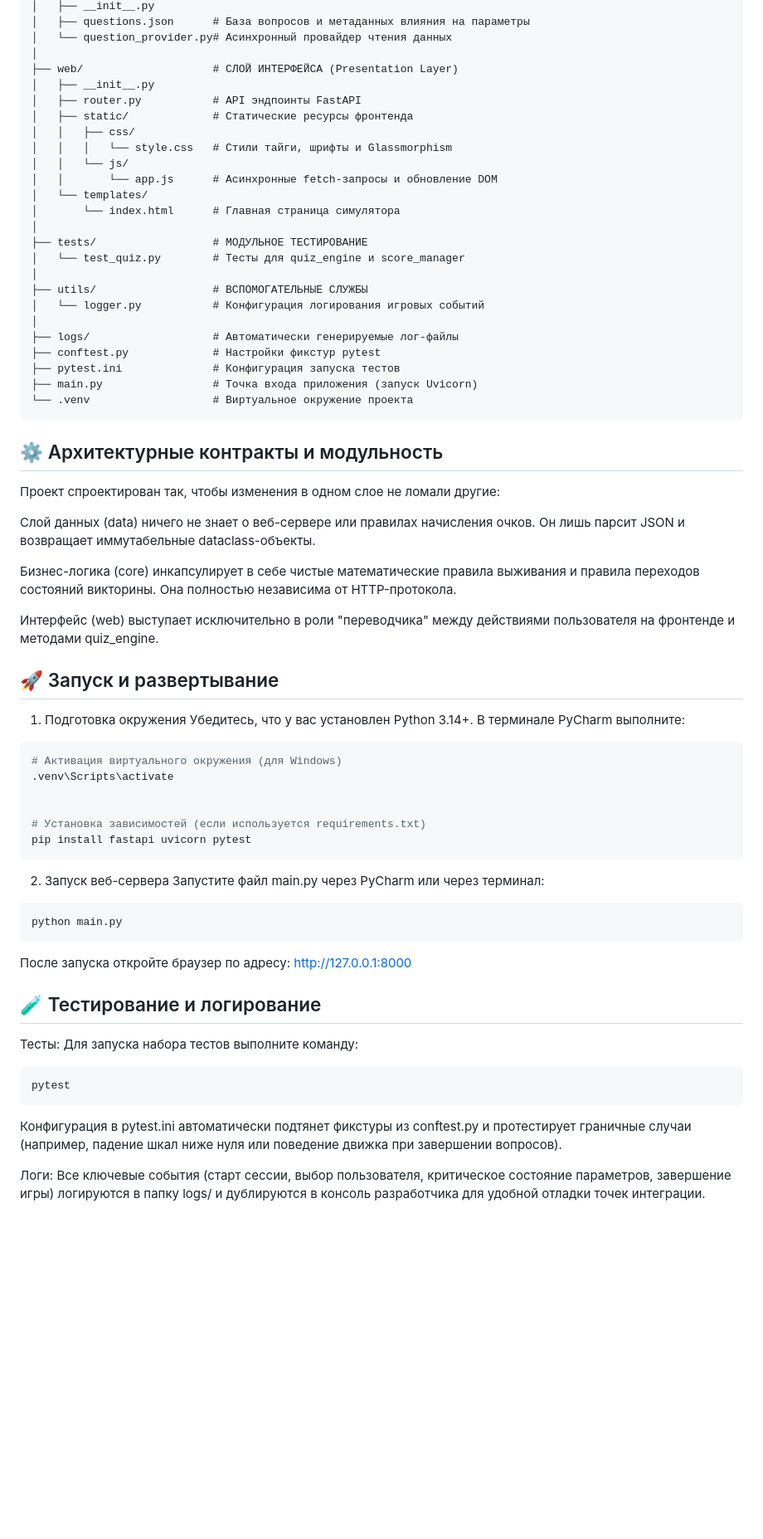
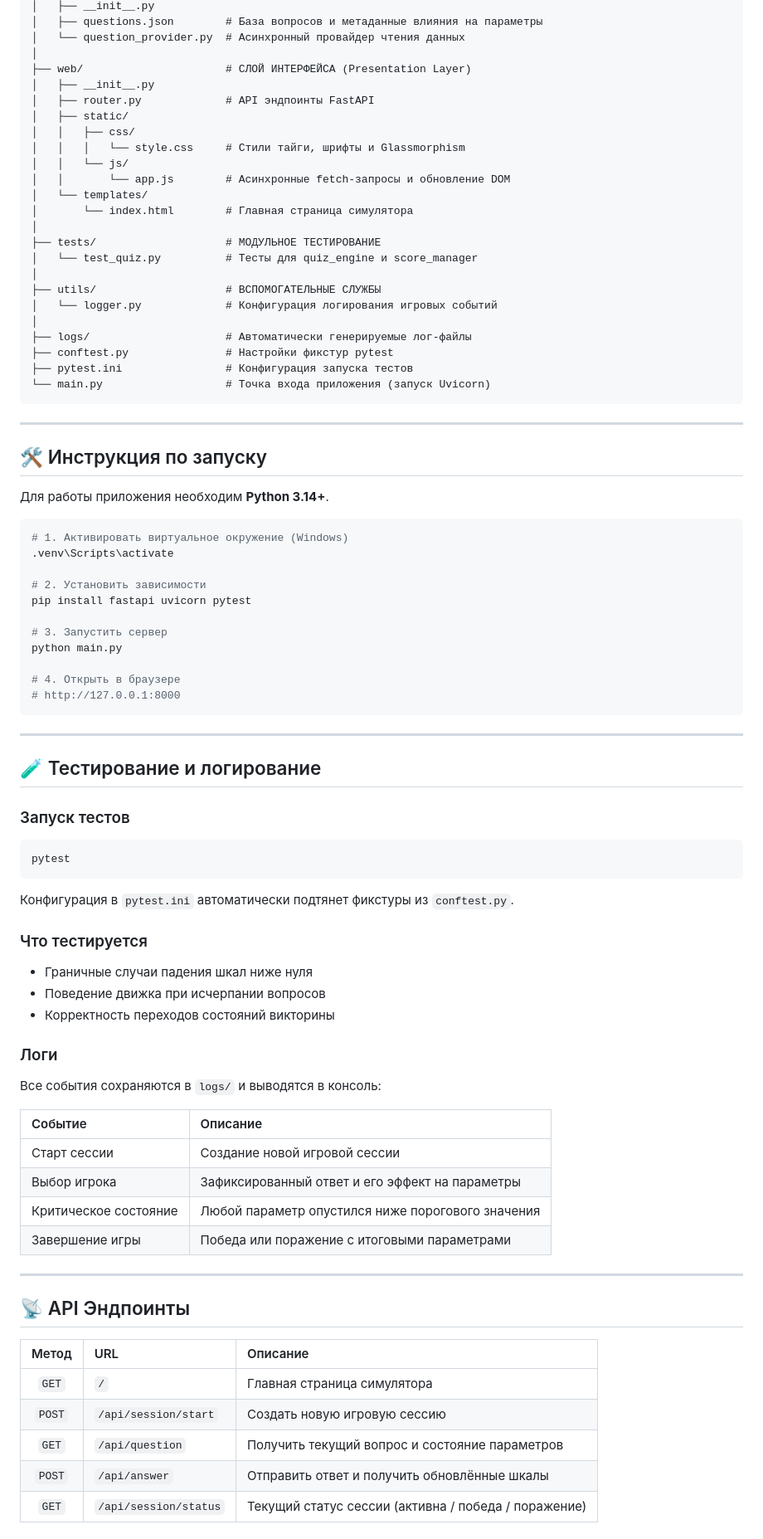
Before and after one commit to yushmeh/Quiz-Project, a Markdown page: README.md, the part around one of its changes. Shown at 83% size. GitHub-like rendering; blank space fills up the shorter version.

````diff
--- a/README.md
+++ b/README.md
@@ -41,69 +66,83 @@ quiz_project/
 │   ├── __init__.py
-│   ├── questions.json      # База вопросов и метаданных влияния на параметры
-│   └── question_provider.py# Асинхронный провайдер чтения данных
+│   ├── questions.json        # База вопросов и метаданные влияния на параметры
+│   └── question_provider.py  # Асинхронный провайдер чтения данных
 │
-├── web/                    # СЛОЙ ИНТЕРФЕЙСА (Presentation Layer)
+├── web/                      # СЛОЙ ИНТЕРФЕЙСА (Presentation Layer)
 │   ├── __init__.py
-│   ├── router.py           # API эндпоинты FastAPI
-│   ├── static/             # Статические ресурсы фронтенда
+│   ├── router.py             # API эндпоинты FastAPI
+│   ├── static/
 │   │   ├── css/
-│   │   │   └── style.css   # Стили тайги, шрифты и Glassmorphism
+│   │   │   └── style.css     # Стили тайги, шрифты и Glassmorphism
 │   │   └── js/
-│   │       └── app.js      # Асинхронные fetch-запросы и обновление DOM
+│   │       └── app.js        # Асинхронные fetch-запросы и обновление DOM
 │   └── templates/
-│       └── index.html      # Главная страница симулятора
+│       └── index.html        # Главная страница симулятора
 │
-├── tests/                  # МОДУЛЬНОЕ ТЕСТИРОВАНИЕ
-│   └── test_quiz.py        # Тесты для quiz_engine и score_manager
+├── tests/                    # МОДУЛЬНОЕ ТЕСТИРОВАНИЕ
+│   └── test_quiz.py          # Тесты для quiz_engine и score_manager
 │
-├── utils/                  # ВСПОМОГАТЕЛЬНЫЕ СЛУЖБЫ
-│   └── logger.py           # Конфигурация логирования игровых событий
+├── utils/                    # ВСПОМОГАТЕЛЬНЫЕ СЛУЖБЫ
+│   └── logger.py             # Конфигурация логирования игровых событий
 │
-├── logs/                   # Автоматически генерируемые лог-файлы
-├── conftest.py             # Настройки фикстур pytest
-├── pytest.ini              # Конфигурация запуска тестов
-├── main.py                 # Точка входа приложения (запуск Uvicorn)
-└── .venv                   # Виртуальное окружение проекта
+├── logs/                     # Автоматически генерируемые лог-файлы
+├── conftest.py               # Настройки фикстур pytest
+├── pytest.ini                # Конфигурация запуска тестов
+└── main.py                   # Точка входа приложения (запуск Uvicorn)
 ```
 
-## ⚙️ Архитектурные контракты и модульность
-Проект спроектирован так, чтобы изменения в одном слое не ломали другие:
+---
 
-Слой данных (data) ничего не знает о веб-сервере или правилах начисления очков. Он лишь парсит JSON и возвращает иммутабельные dataclass-объекты.
+## 🛠 Инструкция по запуску
 
-Бизнес-логика (core) инкапсулирует в себе чистые математические правила выживания и правила переходов состояний викторины. Она полностью независима от HTTP-протокола.
+Для работы приложения необходим **Python 3.14+**.
 
-Интерфейс (web) выступает исключительно в роли "переводчика" между действиями пользователя на фронтенде и методами quiz_engine.
-
-## 🚀 Запуск и развертывание
-1. Подготовка окружения
-Убедитесь, что у вас установлен Python 3.14+. В терминале PyCharm выполните:
-
-```Bash
-# Активация виртуального окружения (для Windows)
+```bash
+# 1. Активировать виртуальное окружение (Windows)
 .venv\Scripts\activate
 
+# 2. Установить зависимости
+pip install fastapi uvicorn pytest
 
-# Установка зависимостей (если используется requirements.txt)
-pip install fastapi uvicorn pytest
+# 3. Запустить сервер
+python main.py
+
+# 4. Открыть в браузере
+# http://127.0.0.1:8000
 ```
 
-2. Запуск веб-сервера
-Запустите файл main.py через PyCharm или через терминал:
-
-```Bash
-python main.py
-```
-
-После запуска откройте браузер по адресу: http://127.0.0.1:8000
+---
 
 ## 🧪 Тестирование и логирование
-Тесты: Для запуска набора тестов выполните команду:
 
-```Bash
+### Запуск тестов
+```bash
 pytest
 ```
+Конфигурация в `pytest.ini` автоматически подтянет фикстуры из `conftest.py`.
 
-Конфигурация в pytest.ini автоматически подтянет фикстуры из conftest.py и протестирует граничные случаи (например, падение шкал ниже нуля или поведение движка при завершении вопросов).
+### Что тестируется
+- Граничные случаи падения шкал ниже нуля
+- Поведение движка при исчерпании вопросов
+- Корректность переходов состояний викторины
+### Логи
+Все события сохраняются в `logs/` и выводятся в консоль:
 
-Логи: Все ключевые события (старт сессии, выбор пользователя, критическое состояние параметров, завершение игры) логируются в папку logs/ и дублируются в консоль разработчика для удобной отладки точек интеграции.
+| Событие | Описание |
+| :--- | :--- |
+| Старт сессии | Создание новой игровой сессии |
+| Выбор игрока | Зафиксированный ответ и его эффект на параметры |
+| Критическое состояние | Любой параметр опустился ниже порогового значения |
+| Завершение игры | Победа или поражение с итоговыми параметрами |
+
+---
+
+## 📡 API Эндпоинты
+
+| Метод | URL | Описание |
+| :---: | :--- | :--- |
+| `GET` | `/` | Главная страница симулятора |
+| `POST` | `/api/session/start` | Создать новую игровую сессию |
+| `GET` | `/api/question` | Получить текущий вопрос и состояние параметров |
+| `POST` | `/api/answer` | Отправить ответ и получить обновлённые шкалы |
+| `GET` | `/api/session/status` | Текущий статус сессии (активна / победа / поражение) |
+
````
Also changed, not shown: other parts of README.md (+51 -21 lines).
